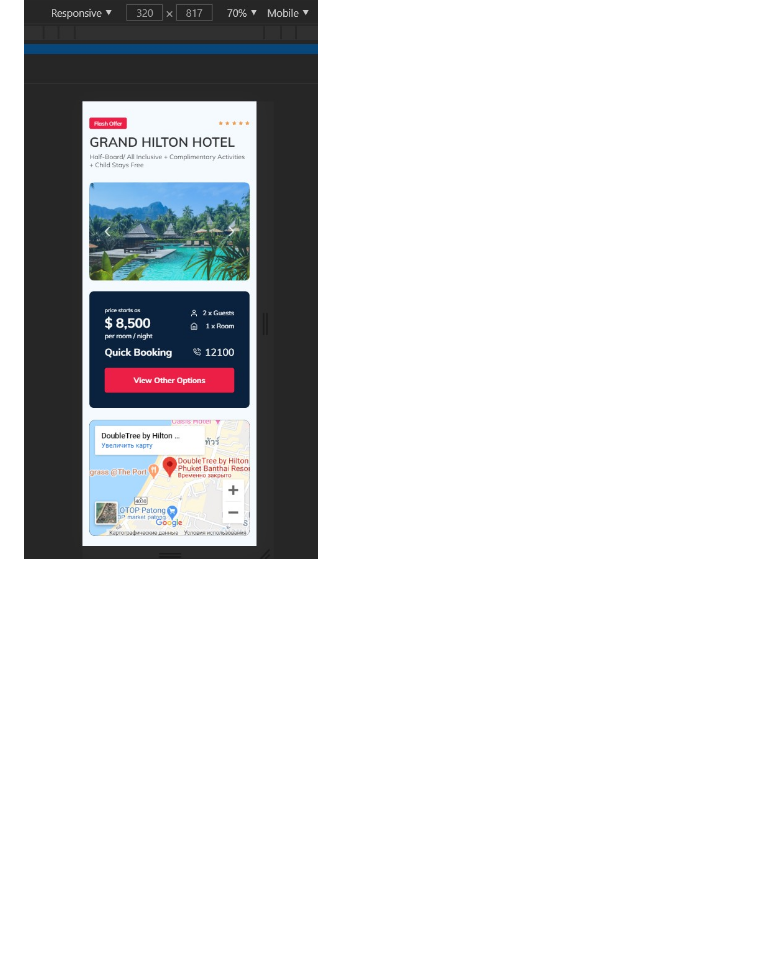
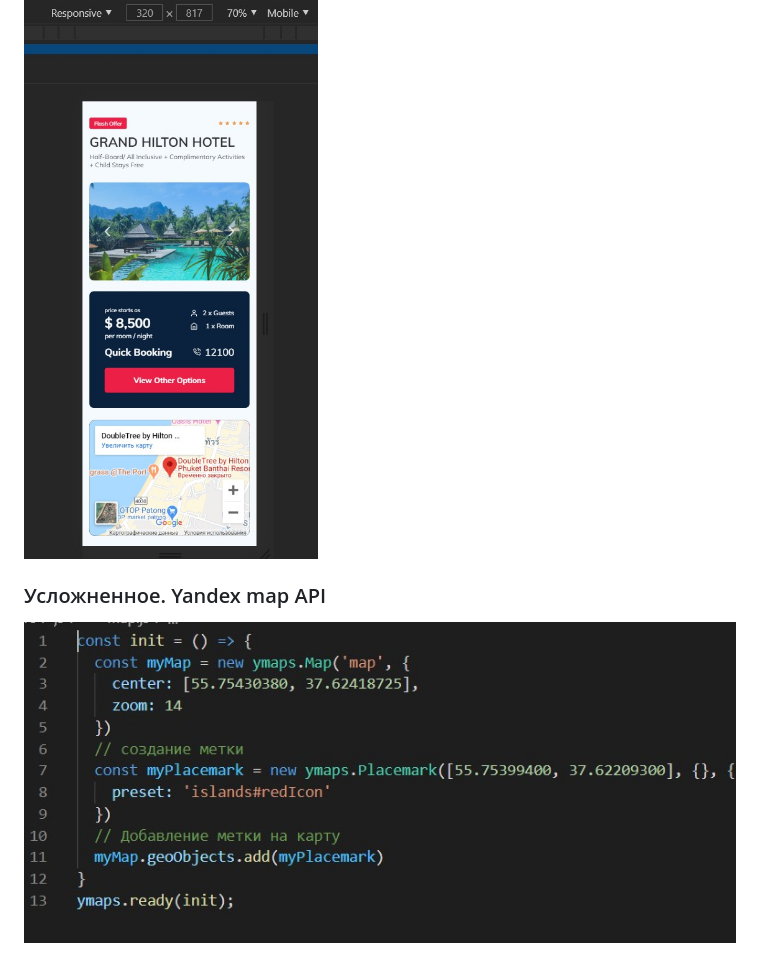
Before and after one commit to OrtexIsArtem/GLo-tour-plan, a Markdown page: README.md, the part around the change printed below. GitHub-like rendering; pictures changed too: src/img/readme-img/lesson-21_hard.jpg (added); blank space fills up the shorter version.

Commit message:
fix: removed old data from readme. added a img of a complicated lesson

```diff
--- a/README.md
+++ b/README.md
@@ -44,3 +9,5 @@
 ![screenshots](src/img/readme-img/lesson-21_w768.jpg "width: 768px")
 ### width: 320px
 ![screenshots](src/img/readme-img/lesson-21_w320.jpg "width: 320px")
+### Усложненное. Yandex map API
+![screenshots](src/img/readme-img/lesson-21_hard.jpg "Настройка API")
```
Also changed, not shown: other parts of README.md (+0 -35 lines).
